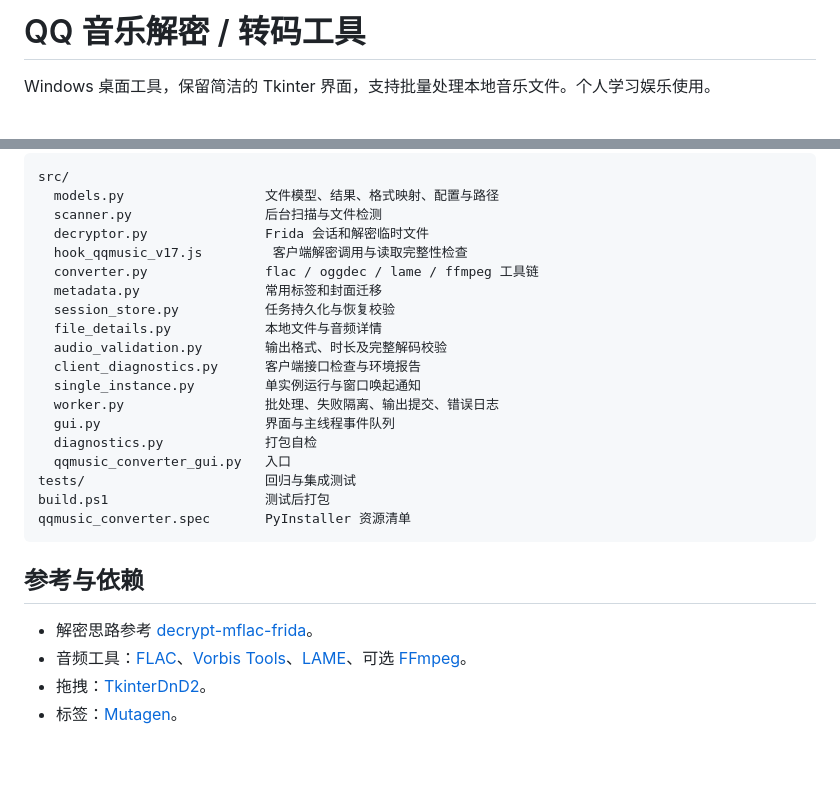
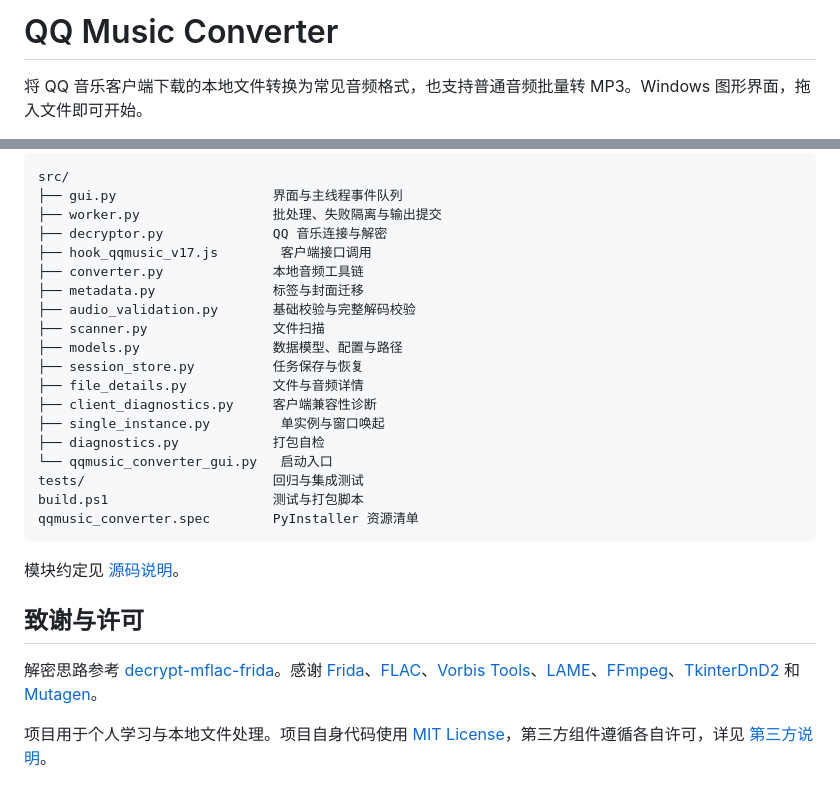
Before and after one commit to DCY501/QQmusic_converter, a Markdown page: README.md, 2 parts joined by grey strips. Rendered like a GitHub page; folded sections open; blank space fills up the shorter version.

````diff
--- a/README.md
+++ b/README.md
@@ -1,4 +1,4 @@
-# QQ 音乐解密 / 转码工具
+# QQ Music Converter
 
-Windows 桌面工具，保留简洁的 Tkinter 界面，支持批量处理本地音乐文件。个人学习娱乐使用。
+将 QQ 音乐客户端下载的本地文件转换为常见音频格式，也支持普通音频批量转 MP3。Windows 图形界面，拖入文件即可开始。
 
@@ -96,29 +117,32 @@ v4 实测：客户端文件版本 22.5.0.0、架构 ia32，必要接口检查通
 
 ```text
 src/
-  models.py                  文件模型、结果、格式映射、配置与路径
-  scanner.py                 后台扫描与文件检测
-  decryptor.py               Frida 会话和解密临时文件
-  hook_qqmusic_v17.js         客户端解密调用与读取完整性检查
-  converter.py               flac / oggdec / lame / ffmpeg 工具链
-  metadata.py                常用标签和封面迁移
-  session_store.py           任务持久化与恢复校验
-  file_details.py            本地文件与音频详情
-  audio_validation.py        输出格式、时长及完整解码校验
-  client_diagnostics.py      客户端接口检查与环境报告
-  single_instance.py         单实例运行与窗口唤起通知
-  worker.py                  批处理、失败隔离、输出提交、错误日志
-  gui.py                     界面与主线程事件队列
-  diagnostics.py             打包自检
-  qqmusic_converter_gui.py   入口
-tests/                       回归与集成测试
-build.ps1                    测试后打包
-qqmusic_converter.spec       PyInstaller 资源清单
+├── gui.py                    界面与主线程事件队列
+├── worker.py                 批处理、失败隔离与输出提交
+├── decryptor.py              QQ 音乐连接与解密
+├── hook_qqmusic_v17.js        客户端接口调用
+├── converter.py              本地音频工具链
+├── metadata.py               标签与封面迁移
+├── audio_validation.py       基础校验与完整解码校验
+├── scanner.py                文件扫描
+├── models.py                 数据模型、配置与路径
+├── session_store.py          任务保存与恢复
+├── file_details.py           文件与音频详情
+├── client_diagnostics.py     客户端兼容性诊断
+├── single_instance.py         单实例与窗口唤起
+├── diagnostics.py            打包自检
+└── qqmusic_converter_gui.py   启动入口
+tests/                        回归与集成测试
+build.ps1                     测试与打包脚本
+qqmusic_converter.spec        PyInstaller 资源清单
 ```
 
-## 参考与依赖
+模块约定见 [源码说明](src/readme.md)。
 
-- 解密思路参考 [decrypt-mflac-frida](https://github.com/Noisrev/decrypt-mflac-frida)。
-- 音频工具：[FLAC](https://xiph.org/flac/)、[Vorbis Tools](https://xiph.org/downloads/)、[LAME](https://lame.sourceforge.io/)、可选 [FFmpeg](https://ffmpeg.org/)。
-- 拖拽：[TkinterDnD2](https://github.com/Eliav2/tkinterdnd2)。
-- 标签：[Mutagen](https://mutagen.readthedocs.io/en/latest/user/id3.html)。
+</details>
+
+## 致谢与许可
+
+解密思路参考 [decrypt-mflac-frida](https://github.com/Noisrev/decrypt-mflac-frida)。感谢 [Frida](https://frida.re/)、[FLAC](https://xiph.org/flac/)、[Vorbis Tools](https://xiph.org/downloads/)、[LAME](https://lame.sourceforge.io/)、[FFmpeg](https://ffmpeg.org/)、[TkinterDnD2](https://github.com/Eliav2/tkinterdnd2) 和 [Mutagen](https://mutagen.readthedocs.io/)。
+
+项目用于个人学习与本地文件处理。项目自身代码使用 [MIT License](LICENSE)，第三方组件遵循各自许可，详见 [第三方说明](THIRD_PARTY_NOTICES.md)。
````
Also changed, not shown: other parts of README.md (+82 -61 lines), THIRD_PARTY_NOTICES.md (added, +21 -0 lines), docs/releases/v2.1.0.md (added, +35 -0 lines), docs/images/main-window.png (added).
